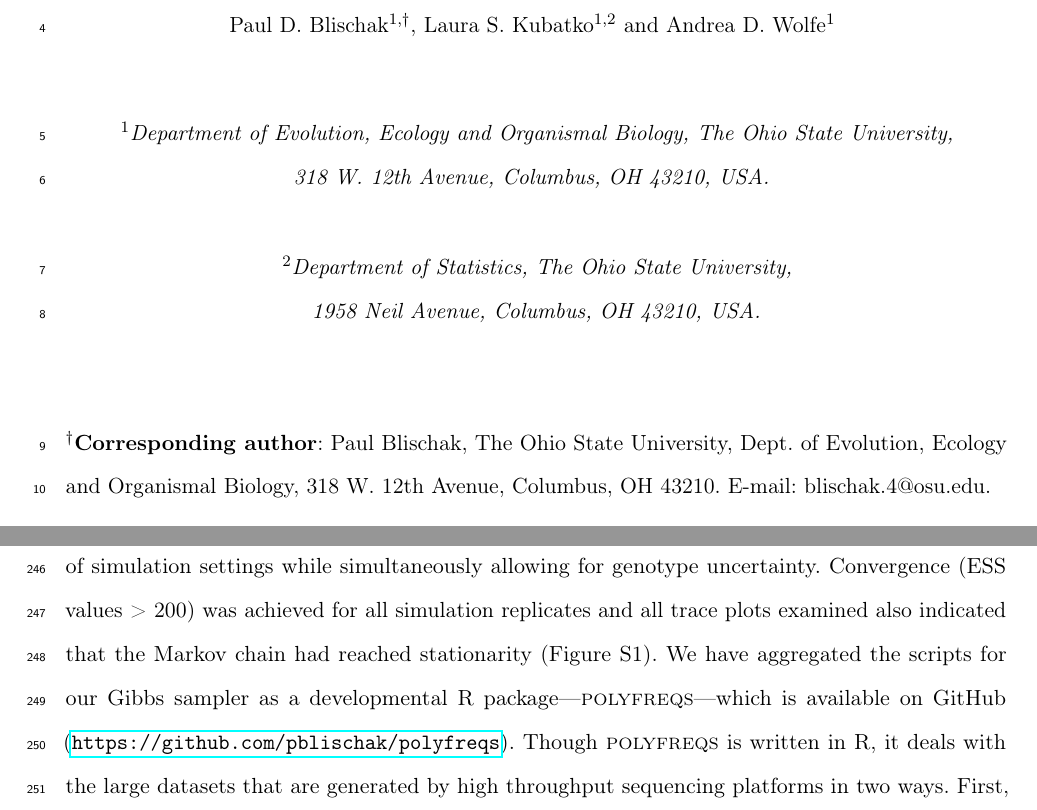
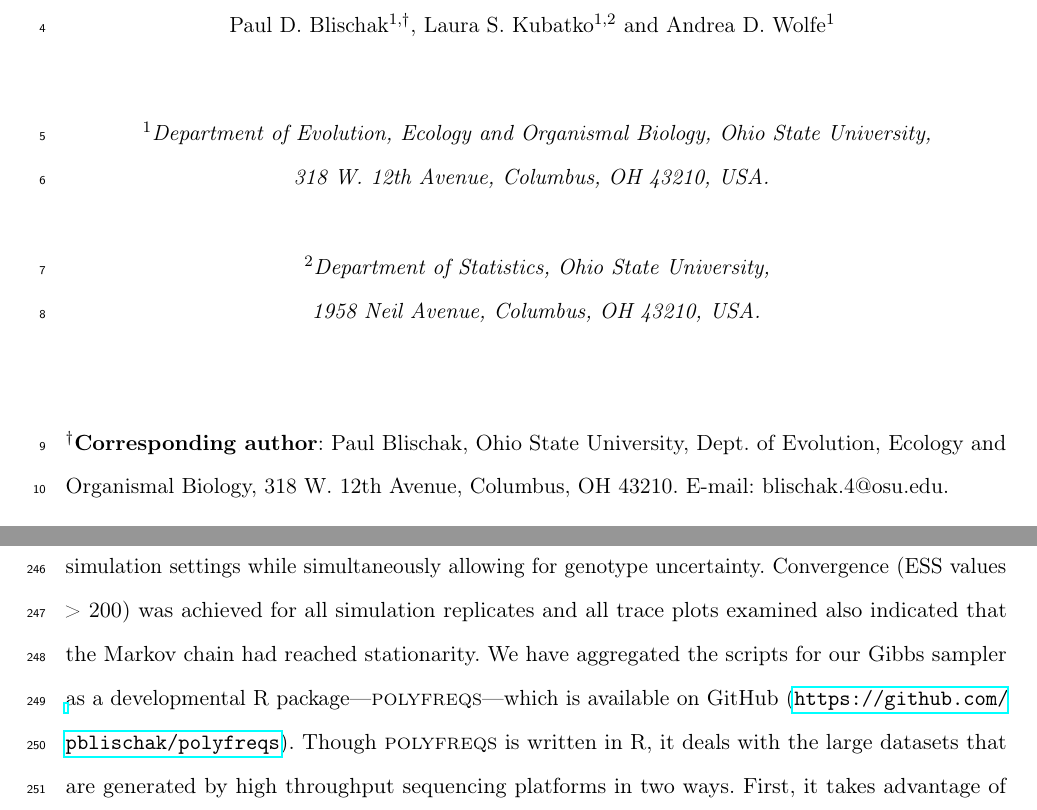
Before and after one commit to pblischak/polyfreqs-ms-data, a LaTeX document (doc/polyfreqs-ms.tex): two parts of pages 1 and 11 of 25 before the commit and two parts of pages 1 and 11 of 23 after it, joined at a grey line, cut so that both start at the same text. Compiled offline with pdfLaTeX.

```diff
--- a/doc/polyfreqs-ms.tex
+++ b/doc/polyfreqs-ms.tex
@@ -52,13 +52,13 @@
 \vspace{0.45in}
 
 
-\textit{$^1$Department of Evolution, Ecology and Organismal Biology, The Ohio State University,}
+\textit{$^1$Department of Evolution, Ecology and Organismal Biology, Ohio State University,}
 
 \textit{318 W. 12th Avenue, Columbus, OH 43210, USA.}
 \bigskip
 \bigskip
 
-\textit{$^2$Department of Statistics, The Ohio State University,}
+\textit{$^2$Department of Statistics, Ohio State University,}
 
 \textit{1958 Neil Avenue, Columbus, OH 43210, USA.}
 
@@ -67,7 +67,7 @@
 \vspace{0.45in}
 
 
-\noindent $^\dagger$\textbf{Corresponding author}: Paul Blischak, The Ohio State University, Dept. of Evolution, Ecology and Organismal Biology, 318 W. 12th Avenue, Columbus, OH 43210. E-mail: blischak.4@osu.edu.
+\noindent $^\dagger$\textbf{Corresponding author}: Paul Blischak, Ohio State University, Dept. of Evolution, Ecology and Organismal Biology, 318 W. 12th Avenue, Columbus, OH 43210. E-mail: blischak.4@osu.edu.
 
 \vspace{0.45in}
 
@@ -213,7 +213,7 @@
 \subsection*{Gibbs sampler}
 \medskip
 
-Our Gibbs sampling algorithm was able to accurately estimate allele frequencies for a number of simulation settings while simultaneously allowing for genotype uncertainty. Convergence (ESS values > 200) was achieved for all simulation replicates and all trace plots examined also indicated that the Markov chain had reached stationarity (Figure S1). We have aggregated the scripts for our Gibbs sampler as a developmental R package---\textsc{polyfreqs}---which is available on GitHub (\url{https://github.com/pblischak/polyfreqs}). Though \textsc{polyfreqs} is written in R, it deals with the large datasets that are generated by high throughput sequencing platforms in two ways. First, it takes advantage of R's ability to incorporate C++ code via the \textsc{Rcpp} and \textsc{RcppArmadillo} packages, allowing for a faster implementation of our MCMC algorithm \citep{eddelbuettel2011rcpp,eddelbuettel2013rcppBook,eddelbuettel2014rcpparmadillo}. Second, since the model assumes independence among loci, \textsc{polyfreqs} can facilitate the process of parallelizing analyses by splitting the total read count and reference read count matrices into subsets of loci which can be analyzed at the same time on separate nodes of a computing cluster.
+Our Gibbs sampling algorithm was able to accurately estimate allele frequencies for a number of simulation settings while simultaneously allowing for genotype uncertainty. Convergence (ESS values > 200) was achieved for all simulation replicates and all trace plots examined also indicated that the Markov chain had reached stationarity. We have aggregated the scripts for our Gibbs sampler as a developmental R package---\textsc{polyfreqs}---which is available on GitHub (\url{https://github.com/pblischak/polyfreqs}). Though \textsc{polyfreqs} is written in R, it deals with the large datasets that are generated by high throughput sequencing platforms in two ways. First, it takes advantage of R's ability to incorporate C++ code via the \textsc{Rcpp} and \textsc{RcppArmadillo} packages, allowing for a faster implementation of our MCMC algorithm \citep{eddelbuettel2011rcpp,eddelbuettel2013rcppBook,eddelbuettel2014rcpparmadillo}. Second, since the model assumes independence among loci, \textsc{polyfreqs} can facilitate the process of parallelizing analyses by splitting the total read count and reference read count matrices into subsets of loci which can be analyzed at the same time on separate nodes of a computing cluster.
 
 \medskip
 \subsection*{Simulation study}
```
Also changed, not shown: doc/polyfreqs-ms.tex (6 more changed lines), 1 other file.
